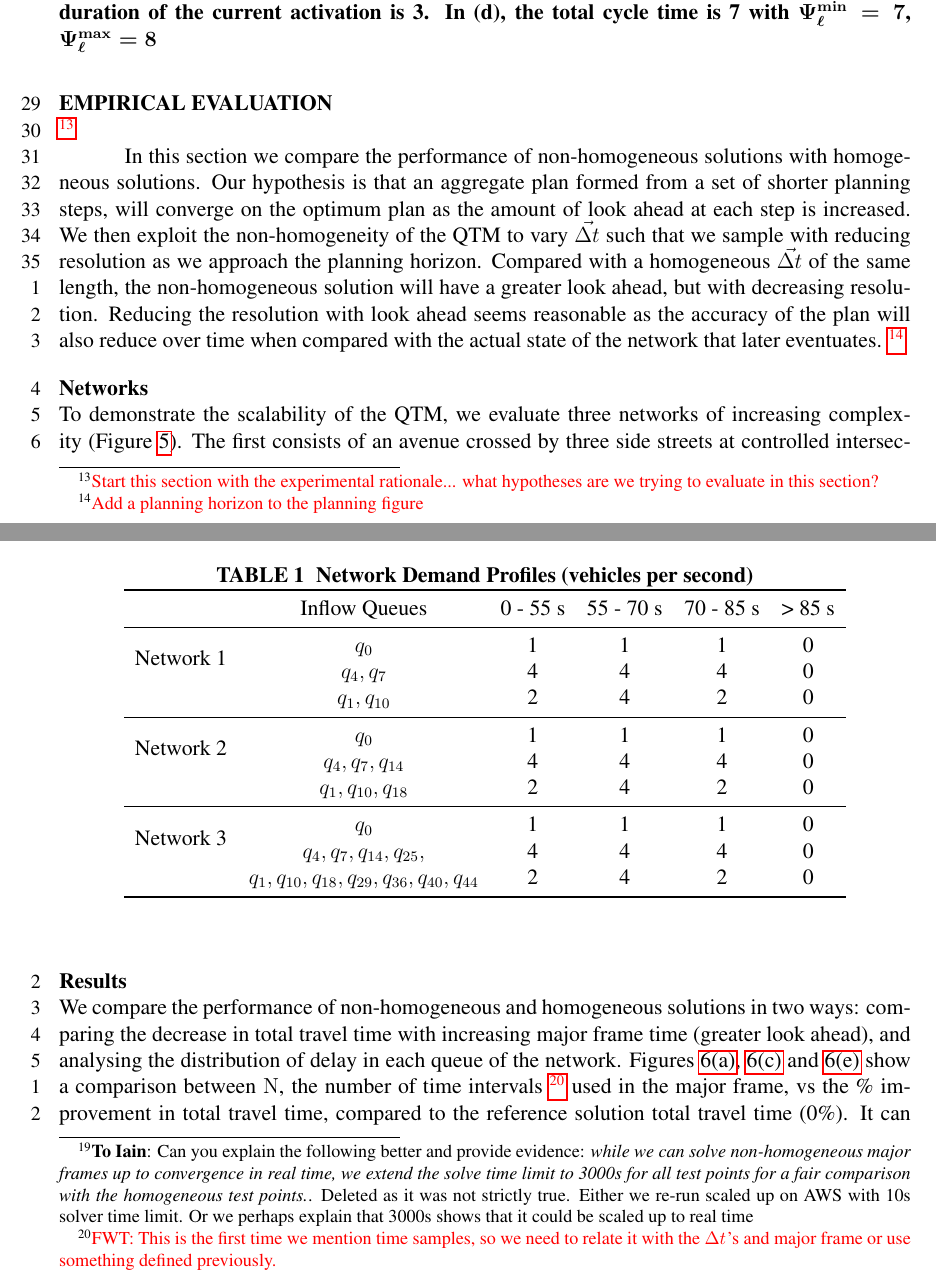
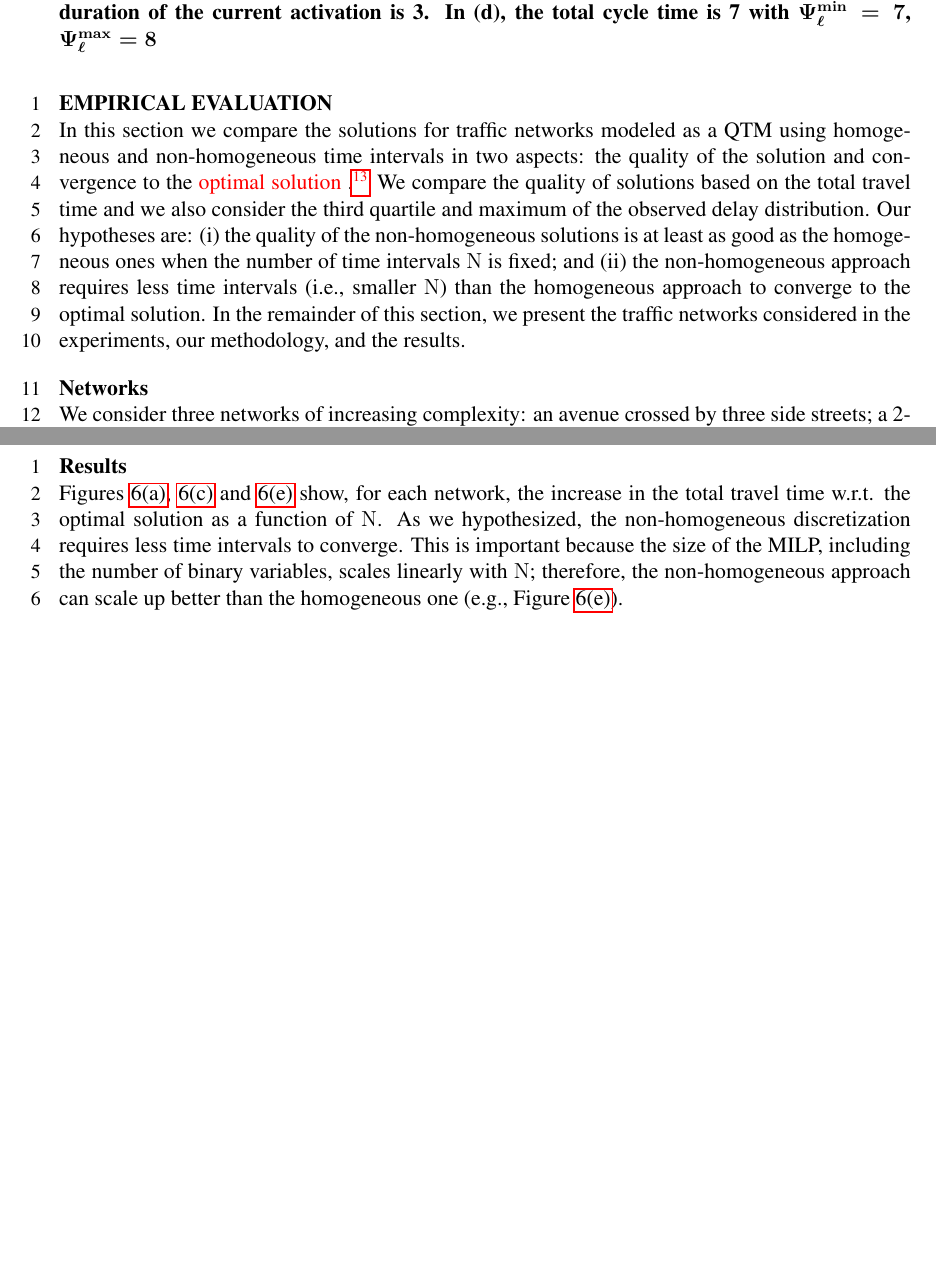
Before and after one commit to iainguilliard/QTM_Traffic_Model, a LaTeX document (TRB_paper/TRB_qtm_paper.tex, which reads TRB_paper/tex/Experiments.tex): two parts of pages 10 and 12 of 18 before the commit and two parts of pages 10 and 13 of 16 after it, joined at a grey line, cut so that both start at the same text, the shorter picture padded with empty space. The pictures show the PDF file TRB_paper/TRB_qtm_paper.pdf that the author committed with the source.

Commit message:
Improved the experimental section

```diff
--- a/TRB_paper/tex/Experiments.tex
+++ b/TRB_paper/tex/Experiments.tex
@@ -1,3 +1,6 @@
+\section{Empirical Evaluation}
 
-\section{Empirical Evaluation}\fnremark{Start this section with the experimental
-rationale... what hypotheses are we trying to evaluate in this section?}
+In this section we compare the solutions for traffic networks modeled as a QTM
+using homogeneous and non-homogeneous time intervals in two aspects:
+%
+the quality of the solution and convergence to the \remark{optimal
@@ -4,18 +11,24 @@ rationale... what hypotheses are we trying to evaluate in this section?}
+We compare the quality of solutions based on the total travel time and we also
+consider the third quartile and maximum of the observed delay distribution.
+%
+%% TODO(fwt): maybe define what we mean by optimal here, for instance
+%
+%For our experiments, we consider as optimal solution, the MILP solution of a
+%QTM using small enough homogeneous \DT[] with unlimited computational
+%resources.
+%
+Our hypotheses are:
+%
+(i) the quality of the non-homogeneous solutions is at least as good as the
+homogeneous ones when the number of time intervals~\Nn is fixed; and
+%
+(ii) the non-homogeneous approach requires less time intervals (i.e., smaller
+\Nn) than the homogeneous approach to converge to the optimal solution.
+%
+In the remainder of this section, we present the traffic networks considered in
+the experiments, our methodology, and the results.
 
-In this section we compare the performance of non-homogeneous solutions
-with homogeneous solutions. Our hypothesis is that an aggregate plan formed
-from a set of shorter planning steps, will
-converge on the optimum plan as the amount of look ahead at each step is
-increased. We then exploit the non-homogeneity of the QTM to vary \vecDT such that we sample with reducing
-resolution as we approach the planning horizon. Compared with a homogeneous
- \vecDT of the same length, the non-homogeneous solution will have a greater look ahead, but with decreasing resolution. Reducing the resolution with look ahead seems
-reasonable as the accuracy of the plan will also reduce over time when
-compared with the actual state of the network
-that later eventuates. \fnremark{Add a planning horizon to the planning figure}
 
 
 \subsection{Networks}
 
-To demonstrate the scalability of the QTM, we evaluate three networks of
-increasing complexity~(\cref{fig:networks}). The first consists of an avenue
-crossed by three side streets at controlled intersections. The second introduces
@@ -25 +35 @@ intersections between six avenues, with a seventh avenue running through at a
-diagonal.
+We consider three networks of increasing complexity: an avenue crossed by three
@@ -59,0 +111 @@ of each network.
+compute the total travel time still necessary?}
@@ -72,4 +129,5 @@ to the planning horizon as a major frame and its executable prefix as a minor
-frame.
+\cref{fig:multiplan} depicts our receding horizon approach and we refer to the
+planning horizon as a major frame and its executable prefix as a minor frame.
 %
 Notice that, while the plan for a minor frame is being executed, we can start
 computing the solution for the next major frame \remark{based on a forecast
@@ -110,10 +172,14 @@ cores.
 We limit MIP gap accuracy to 0.1\% and the time cutoff for solving a major frame
 to 3000s for the receding horizon approaches and unbounded for the optimal plan.
 %
-\toIain{Can you explain the following better and provide evidence: \textit{while
-we can solve non-homogeneous major frames up to convergence in real time, we
-extend the solve time limit to 3000s for all test points for a fair comparison
-with the homogeneous test points.}. Deleted as it was not strictly true. Either we re-run scaled up on AWS with 10s solver time limit. Or we perhaps explain that 3000s shows that it could be scaled up to real time}
+%% \toIain{Can you explain the following better and provide evidence:
+%% \textit{while we can solve non-homogeneous major frames up to convergence in
+%% real time, we extend the solve time limit to 3000s for all test points for a
+%% fair comparison with the homogeneous test points.}?
+%%
+%% Iain: Deleted as it was not strictly true. Either we re-run scaled up on AWS
+%% with 10s solver time limit. Or we perhaps explain that 3000s shows that it
+%% could be scaled up to real time}
 %
 All our results are averaged over five runs \remark{to account for Gubori's
 stochastic strategies.}
@@ -147,25 +213,3 @@ stochastic strategies.}
-\begin{table}[h]
-\caption{Network Demand Profiles (vehicles per second)}
-\label{tab:network_demand}
-\centering
-\begin{tabular}{cccccc}
-\toprule
-& Inflow Queues & 0 - 55 s & 55 - 70 s & 70 - 85 s & > 85 s\\
-\midrule
-\multirow{2}{*}{Network 1}&$q_0$ & 1 & 1 & 1 & 0 \\
-&$q_4, q_7$ & 4 & 4 & 4 & 0 \\
-&$q_1,q_{10}$& 2 & 4 & 2 & 0 \\
-\midrule
-\multirow{2}{*}{Network 2}&$q_0$ & 1 & 1 & 1 & 0 \\
-&$q_4,q_7,q_{14}$& 4 & 4 & 4 & 0 \\
-&$q_1, q_{10},q_{18}$ & 2 & 4 & 2 & 0 \\
-\midrule
-\multirow{2}{*}{Network 3}&$q_0$ & 1 & 1 & 1 & 0 \\
-&$q_4,q_7,q_{14},q_{25},$& 4 & 4 & 4 & 0 \\
-&$q_1, q_{10},q_{18},q_{29},q_{36},q_{40},q_{44}$ & 2 & 4 & 2 & 0 \\
-\bottomrule\\
-\end{tabular}
-\end{table}
 
 
 
@@ -194,14 +238,6 @@ stochastic strategies.}
 %\end{tabular}
 %\end{table}
 
+
 \subsection{Results}
 
-We compare the performance of non-homogeneous and homogeneous solutions in two
-ways: comparing the decrease in total travel time with increasing major frame
-time (greater look ahead), and analysing the distribution of delay in each queue
-of the network.
-\cref{subfig:travel_time_3,subfig:travel_time_6,subfig:travel_time_9} show a
-comparison between \Nn, the number of time intervals \fnremark{FWT: This is the first
-time we mention time samples, so we need to relate it with the \DT[]'s and
-major frame or use something defined previously.} used in the major frame, vs the
-\% improvement in total travel time,  compared to the reference solution total
@@ -213,2 +244,16 @@ homogeneous and non-homogeneous is different. What is this relation for the
-non-homogeneous \DT[]?}
+%We compare the performance of non-homogeneous and homogeneous solutions in two
+%ways: comparing the decrease in total travel time with increasing major frame
+%time (greater look ahead), and analysing the distribution of delay in each
+%queue of the network.
+%
+\cref{subfig:travel_time_3,subfig:travel_time_6,subfig:travel_time_9} show, for
+each network, the increase in the total travel time w.r.t. the optimal solution
+as a function of \Nn.
+%
+As we hypothesized, the non-homogeneous discretization requires less time
+intervals to converge.
+%
+This is important because the size of the MILP, including the number of binary
+variables, scales linearly with \Nn; therefore, the non-homogeneous approach can
+scale up better than the homogeneous one (e.g., \cref{subfig:travel_time_9}).
 
@@ -226,0 +261,7 @@ smaller 75\% quartile and max delay.}
+The distribution of the total delay observed by each car while traversing the
+network is shown in \cref{subfig:delay_3,subfig:delay_6,subfig:delay_9}.
+%
+Each group of box plots represents a different value of \Nn: when the
+non-homogeneous $\DT[]$ first converges to the optimum solution; when the
+homogeneous $\DT[]$ first converges on the optimum solution; and the optimum
+solution itself.
@@ -226,0 +272 @@ smaller 75\% quartile and max delay.}
+maximum delay.
@@ -244,40 +299,40 @@ solution which is shown in \cref{subfig:cumu3}.
 %  trim={<left> <lower> <right> <upper>}
 \subfigure[]{
 \label{subfig:travel_time_3}
-\includegraphics[width=0.4\textwidth]{samples_plot_3_lights}}
+\includegraphics[keepaspectratio,height=0.31\textwidth]{samples_plot_3_lights}}
 \subfigure[]{
 \label{subfig:delay_3}
-\includegraphics[keepaspectratio,height=0.3\textwidth]{box_plot_early_3l.pdf}
-\includegraphics[keepaspectratio,height=0.3\textwidth]
+\includegraphics[keepaspectratio,height=0.31\textwidth]{box_plot_early_3l.pdf}
+\includegraphics[keepaspectratio,height=0.31\textwidth]
 {box_plot_converg_3l.pdf}
-\includegraphics[keepaspectratio,height=0.3\textwidth]{box_plot_final_3l.pdf}}
+\includegraphics[keepaspectratio,height=0.31\textwidth]{box_plot_final_3l.pdf}}
 
 \subfigure[]{
 \label{subfig:travel_time_6}
-\includegraphics[width=0.4\textwidth]{samples_plot_6_lights}}
+\includegraphics[keepaspectratio,height=0.31\textwidth]{samples_plot_6_lights}}
 \subfigure[]{
 \label{subfig:delay_6}
-\includegraphics[keepaspectratio,height=0.3\textwidth]{box_plot_early_6l.pdf}
-\includegraphics[keepaspectratio,height=0.3\textwidth]
+\includegraphics[keepaspectratio,height=0.31\textwidth]{box_plot_early_6l.pdf}
+\includegraphics[keepaspectratio,height=0.31\textwidth]
 {box_plot_converg_6l.pdf}
-\includegraphics[keepaspectratio,height=0.3\textwidth]{box_plot_final_6l.pdf}}
+\includegraphics[keepaspectratio,height=0.31\textwidth]{box_plot_final_6l.pdf}}
 
 \subfigure[]{
 \label{subfig:travel_time_9}
-\includegraphics[width=0.4\textwidth]{samples_plot_9_lights}}
+\includegraphics[keepaspectratio,height=0.31\textwidth]{samples_plot_9_lights}}
 \subfigure[]{
 \label{subfig:delay_9}
-\includegraphics[keepaspectratio,height=0.3\textwidth]{box_plot_early_9l.pdf}
-\includegraphics[keepaspectratio,height=0.3\textwidth]
+\includegraphics[keepaspectratio,height=0.31\textwidth]{box_plot_early_9l.pdf}
+\includegraphics[keepaspectratio,height=0.31\textwidth]
 {box_plot_converg_9l.pdf}
-\includegraphics[keepaspectratio,height=0.3\textwidth]{box_plot_final_9l.pdf}}
+\includegraphics[keepaspectratio,height=0.31\textwidth]{box_plot_final_9l.pdf}}
 \caption{Results for the three networks showing the comparitive \% increase in
 total travel time for the network between using a homogeneous $\DT[]$ and a
 non-homogeneous $\DT[]$, and the
 distribution of delay time at the convergence point of non-homogeneous $\DT[]
 $, the convergence point of homogeneous $\DT[]$ and for the fully solved
 optimal solution. (a) and (b) 3 light avenue,
-(c) and (d) 6 light grid, and (e) and (f) 9 light grid,}
+(c) and (d) 6 light grid, and (e) and (f) 9 light grid.}
 \label{fig:results}
 \end{figure*}
 
```
Also changed, not shown: TRB_paper/TRB_qtm_paper.tex (+1 -1 lines), TRB_paper/tex/MathDef.tex (+4 -0 lines), TRB_paper/TRB_qtm_paper.pdf, TRB_paper/tex/Model.tex (line endings or trailing spaces), TRB_paper/tex/Experiments.tex (174 more changed lines).
